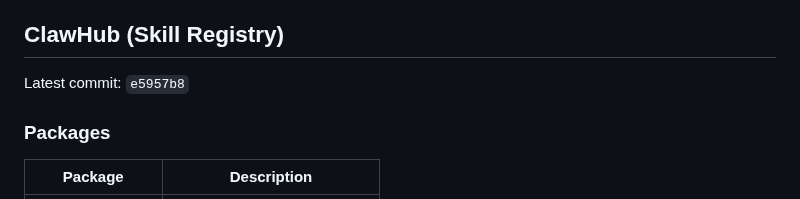
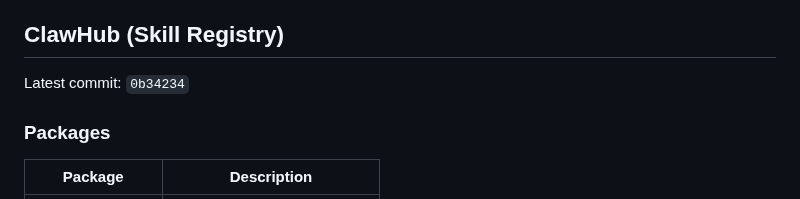
Before and after one commit to ztdyyds-cmd/skill-store, a Markdown page: README.md, the part around the change. GitHub-like rendering.

Commit message:
chore(sync): update clawhub info in README [2026-09-05]

```diff
--- a/README.md
+++ b/README.md
@@ -574,7 +574,7 @@ MIT License
 <!-- clawhub-sync-start -->
 ## ClawHub (Skill Registry)
 
-Latest commit: `e5957b8`
+Latest commit: `0b34234`
 
 ### Packages
 
```
